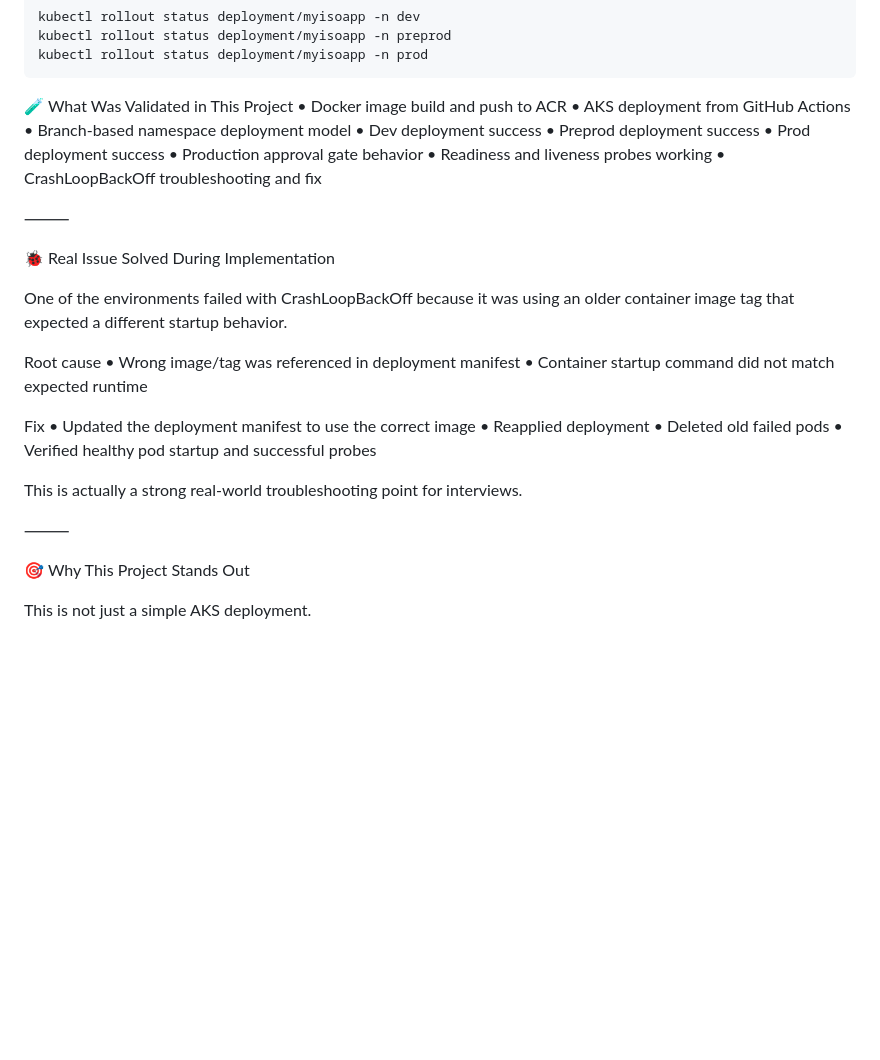
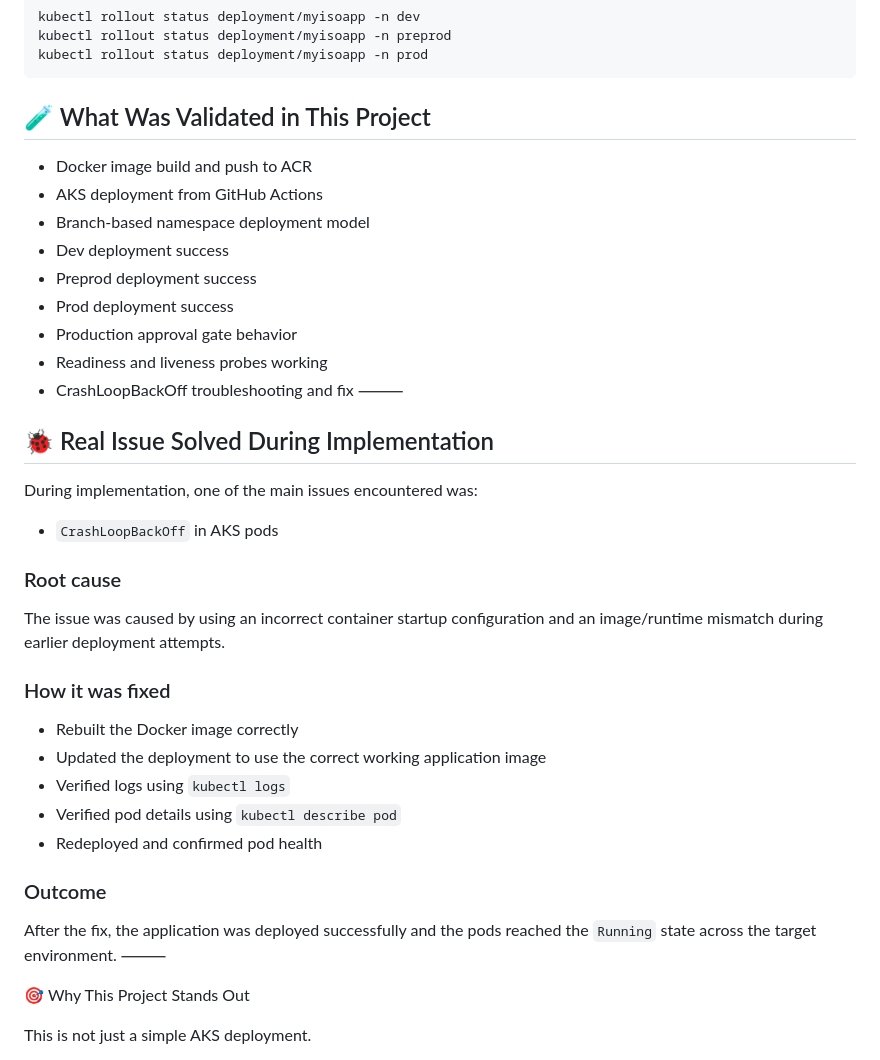
Before and after one commit to sudhir81/azure-aks-devsecops-pipeline, a Markdown page: README.md, the part around one of its changes. GitHub-like rendering; blank space fills up the shorter version.

````diff
--- a/README.md
+++ b/README.md
@@ -190,35 +192,40 @@ kubectl rollout status deployment/myisoapp -n preprod
 kubectl rollout status deployment/myisoapp -n prod
 ```
 
-🧪 What Was Validated in This Project
-	•	Docker image build and push to ACR
-	•	AKS deployment from GitHub Actions
-	•	Branch-based namespace deployment model
-	•	Dev deployment success
-	•	Preprod deployment success
-	•	Prod deployment success
-	•	Production approval gate behavior
-	•	Readiness and liveness probes working
-	•	CrashLoopBackOff troubleshooting and fix
+## 🧪 What Was Validated in This Project
 
+- Docker image build and push to ACR
+- AKS deployment from GitHub Actions
+- Branch-based namespace deployment model
+- Dev deployment success
+- Preprod deployment success
+- Prod deployment success
+- Production approval gate behavior
+- Readiness and liveness probes working
+- CrashLoopBackOff troubleshooting and fix
 ⸻
 
-🐞 Real Issue Solved During Implementation
+## 🐞 Real Issue Solved During Implementation
 
-One of the environments failed with CrashLoopBackOff because it was using an older container image tag that expected a different startup behavior.
+During implementation, one of the main issues encountered was:
 
-Root cause
-	•	Wrong image/tag was referenced in deployment manifest
-	•	Container startup command did not match expected runtime
+- `CrashLoopBackOff` in AKS pods
 
-Fix
-	•	Updated the deployment manifest to use the correct image
-	•	Reapplied deployment
-	•	Deleted old failed pods
-	•	Verified healthy pod startup and successful probes
+### Root cause
 
-This is actually a strong real-world troubleshooting point for interviews.
+The issue was caused by using an incorrect container startup configuration and an image/runtime mismatch during earlier deployment attempts.
 
+### How it was fixed
+
+- Rebuilt the Docker image correctly
+- Updated the deployment to use the correct working application image
+- Verified logs using `kubectl logs`
+- Verified pod details using `kubectl describe pod`
+- Redeployed and confirmed pod health
+
+### Outcome
+
+After the fix, the application was deployed successfully and the pods reached the `Running` state across the target environment.
 ⸻
 
 🎯 Why This Project Stands Out
````
Also changed, not shown: other parts of README.md (+24 -22 lines).
